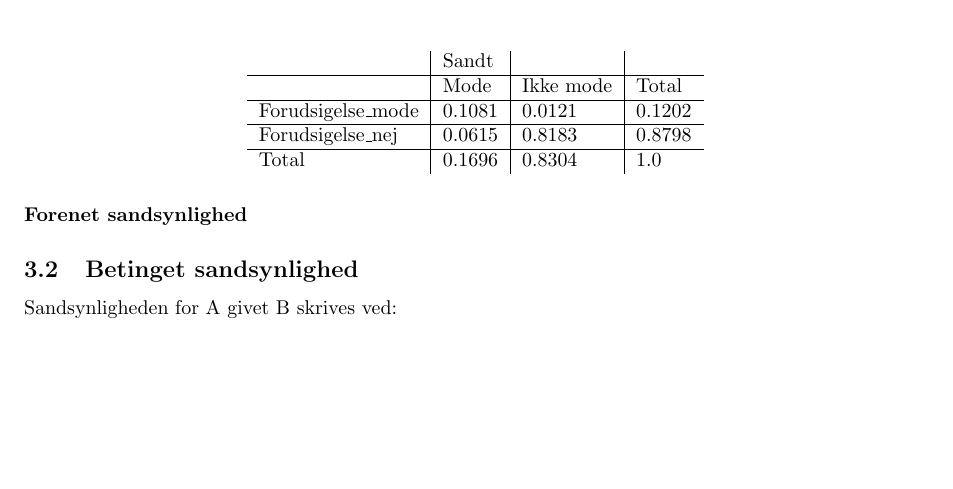
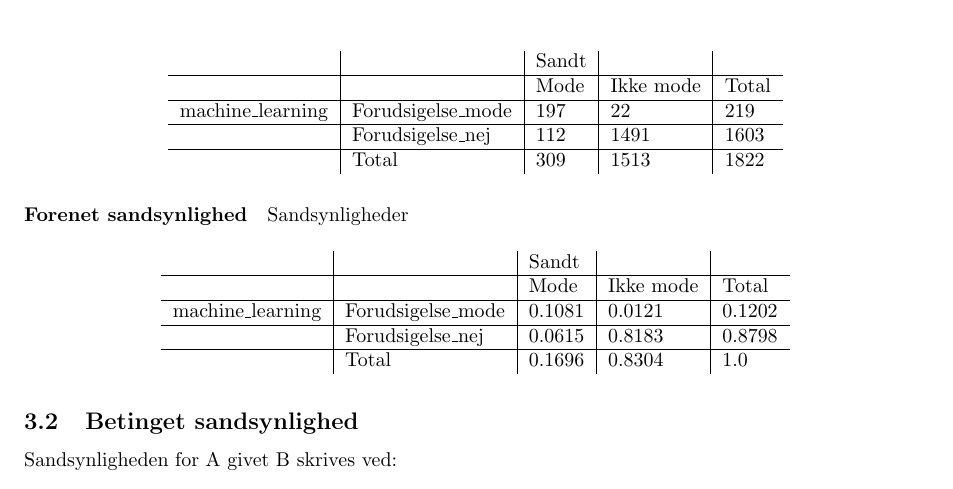
Before and after one commit to PeterRatgen/statdata, a LaTeX document (notes/statnotes.tex): part of page 8 of 10, cut so that both start at the same text, the shorter picture padded with empty space. Compiled offline with pdfLaTeX.

Commit message:
added table

```diff
--- a/notes/statnotes.tex
+++ b/notes/statnotes.tex
@@ -253,12 +253,24 @@ P(A_k) $$
 \paragraph{Forenet sandsynlighed}
 \begin{table}[H]
   \centering
-  \begin{tabular}{l|l|l|l}
-                       & Sandt  &           &        \\\hline
-                                          & Mode   & Ikke mode & Total  \\\hline
-    Forudsigelse\_mode & 0.1081 & 0.0121    & 0.1202 \\\hline
-    Forudsigelse\_nej  & 0.0615 & 0.8183    & 0.8798 \\\hline
-    Total              & 0.1696 & 0.8304    & 1.0
+  \begin{tabular}{l|l|l|l|l}
+   &                    & Sandt  &           &        \\\hline
+   &                                       & Mode   & Ikke mode & Total  \\\hline
+   machine\_learning & Forudsigelse\_mode & 197 & 22    & 219 \\\hline
+   & Forudsigelse\_nej  & 112 & 1491    & 1603 \\\hline
+   & Total              & 309 & 1513    & 1822
+  \end{tabular}
+\end{table}
+Sandsynligheder
+
+\begin{table}[H]
+  \centering
+  \begin{tabular}{l|l|l|l|l}
+   &                    & Sandt  &           &        \\\hline
+   &                                       & Mode   & Ikke mode & Total  \\\hline
+   machine\_learning & Forudsigelse\_mode & 0.1081 & 0.0121    & 0.1202 \\\hline
+   & Forudsigelse\_nej  & 0.0615 & 0.8183    & 0.8798 \\\hline
+   & Total              & 0.1696 & 0.8304    & 1.0
   \end{tabular}
 \end{table}
 
```
Also changed, not shown: notes/statnotes.pdf.
